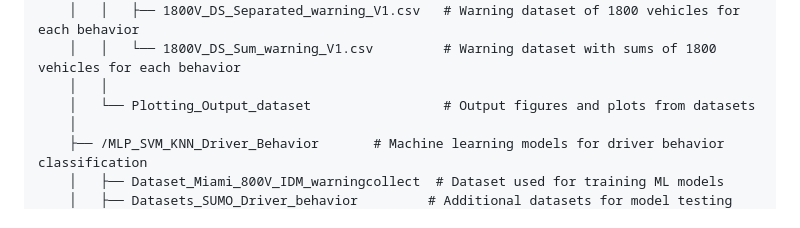
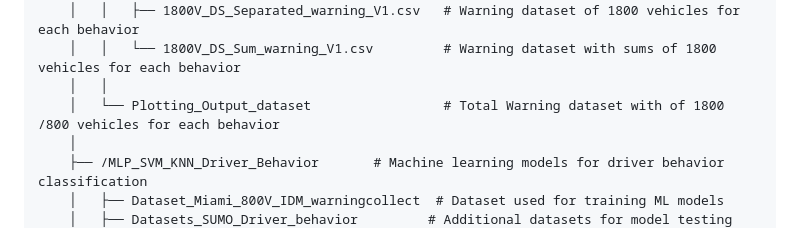
Before and after one commit to badr007-01/Building-a-Database-of-Simulated-Driver-Behaviors-Using-the-SUMO-Simulator, a Markdown page: README.md, the part around the change. GitHub-like rendering.

```diff
--- a/README.md
+++ b/README.md
@@ -105,7 +105,7 @@ Below are the references used in the project.
     │   │   ├── 1800V_DS_Separated_warning_V1.csv   # Warning dataset of 1800 vehicles for each behavior
     │   │   └── 1800V_DS_Sum_warning_V1.csv         # Warning dataset with sums of 1800 vehicles for each behavior
     │   │
-    │   └── Plotting_Output_dataset                 # Output figures and plots from datasets
+    │   └── Plotting_Output_dataset                 # Total Warning dataset with of 1800 /800 vehicles for each behavior
     │
     ├── /MLP_SVM_KNN_Driver_Behavior       # Machine learning models for driver behavior classification
     │   ├── Dataset_Miami_800V_IDM_warningcollect  # Dataset used for training ML models
```
